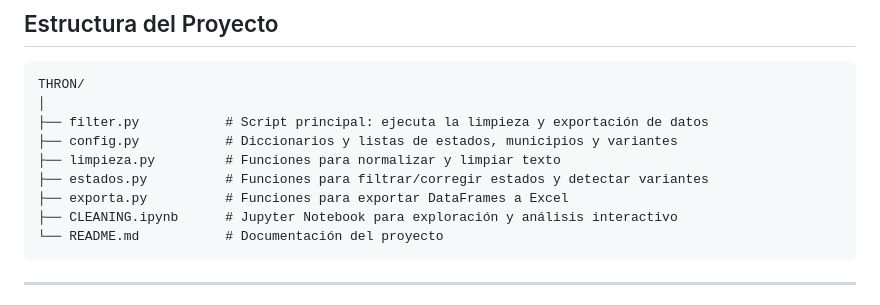
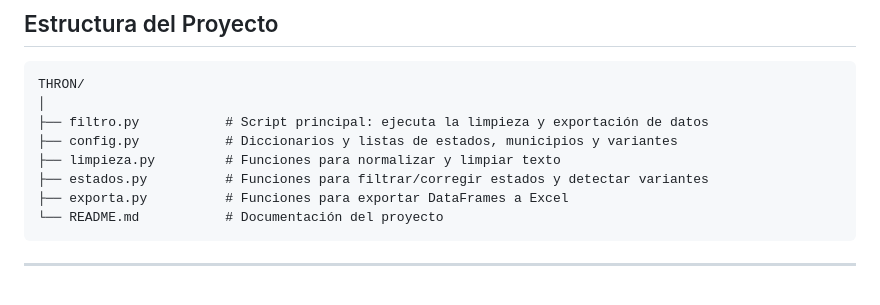
Before and after one commit to FerL-9720/ANALISTA-DE-DATOS, a Markdown page: FILTRADO/README.md, the part around the change. GitHub-like rendering.

````diff
--- a/FILTRADO/README.md
+++ b/FILTRADO/README.md
@@ -9,12 +9,11 @@ Este proyecto contiene scripts y notebooks para la **limpieza, normalización y
 ```
 THRON/
 │
-├── filter.py           # Script principal: ejecuta la limpieza y exportación de datos
+├── filtro.py           # Script principal: ejecuta la limpieza y exportación de datos
 ├── config.py           # Diccionarios y listas de estados, municipios y variantes
 ├── limpieza.py         # Funciones para normalizar y limpiar texto
 ├── estados.py          # Funciones para filtrar/corregir estados y detectar variantes
 ├── exporta.py          # Funciones para exportar DataFrames a Excel
-├── CLEANING.ipynb      # Jupyter Notebook para exploración y análisis interactivo
 └── README.md           # Documentación del proyecto
 ```
 
````
